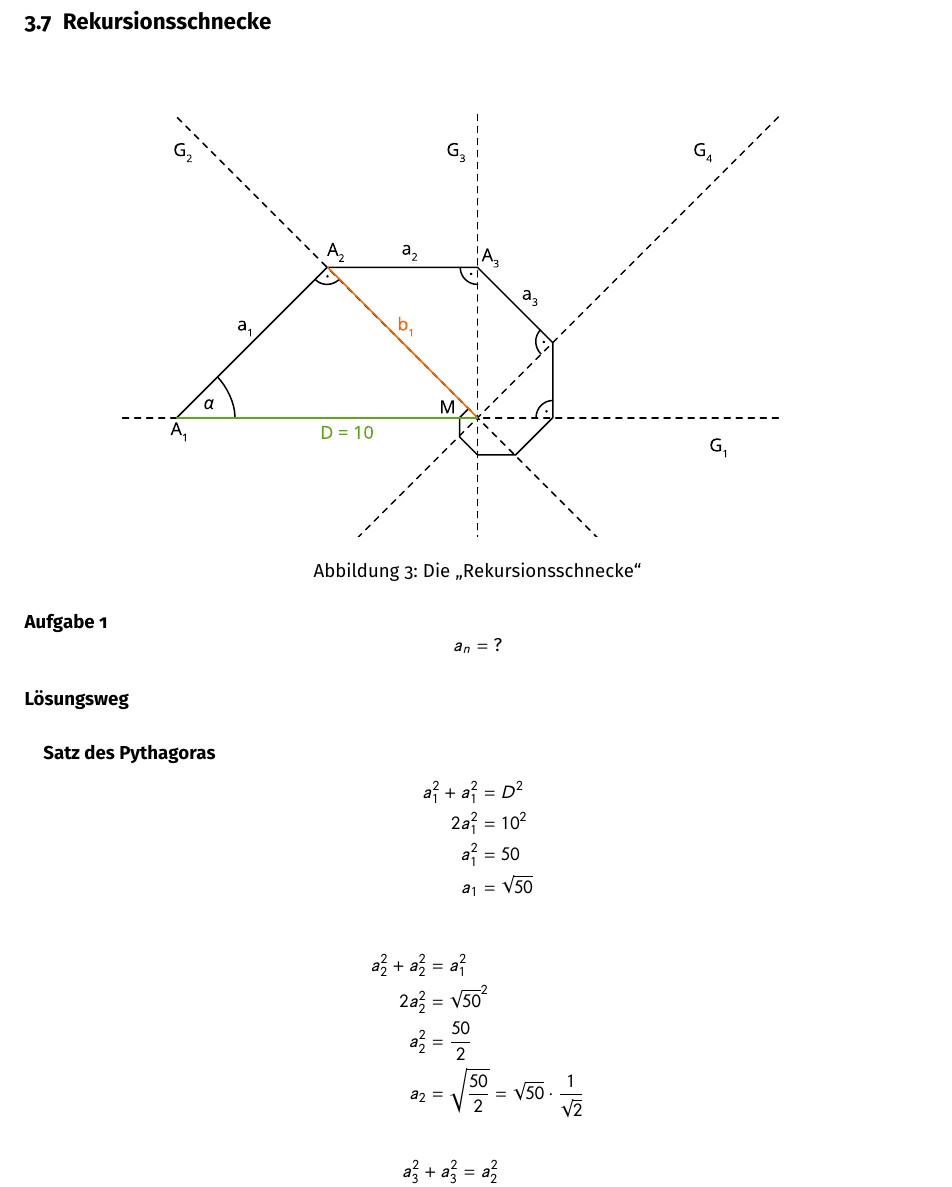
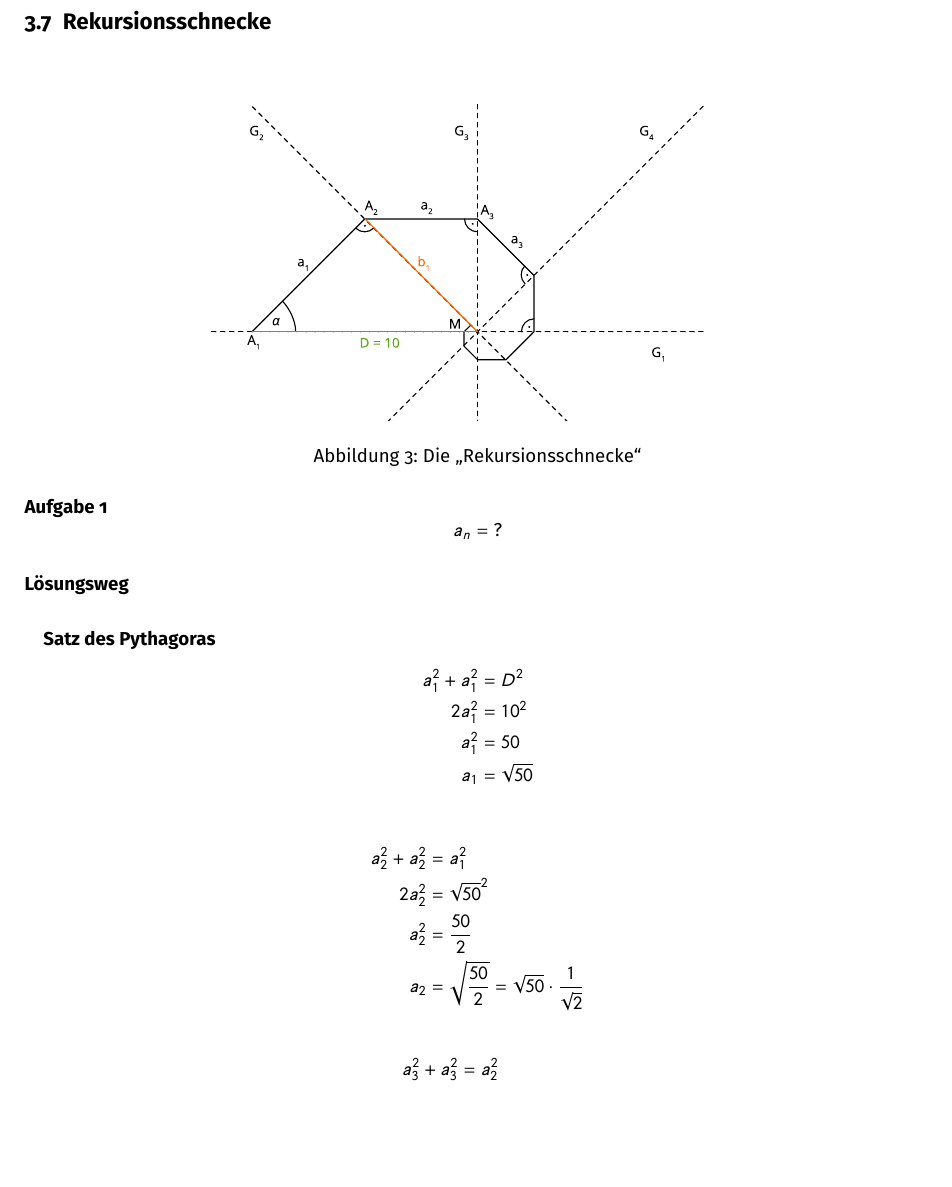
Before and after one commit to lorinlorcan/analysis-skript, a LaTeX document (main.tex, which reads kapitel/zahlenfolgen/rekursionsschnecke.tex): part of page 12 of 72, cut so that both start at the same text, the shorter picture padded with empty space. Compiled offline with pdfLaTeX.

Commit message:
Fix overflow hbox in Rekursionsschnecke

```diff
--- a/kapitel/zahlenfolgen/rekursionsschnecke.tex
+++ b/kapitel/zahlenfolgen/rekursionsschnecke.tex
@@ -2,7 +2,7 @@
 
 \begin{figure}[H]
 	\centering
-    \includegraphics[scale=0.8]{grafiken/Rekursionsschnecke.eps}
+    \includegraphics[scale=0.6]{grafiken/Rekursionsschnecke.eps}
 	\caption{Die \enquote{Rekursionsschnecke}}\label{fig:rekusionsschnecke}
 \end{figure}
 
```
